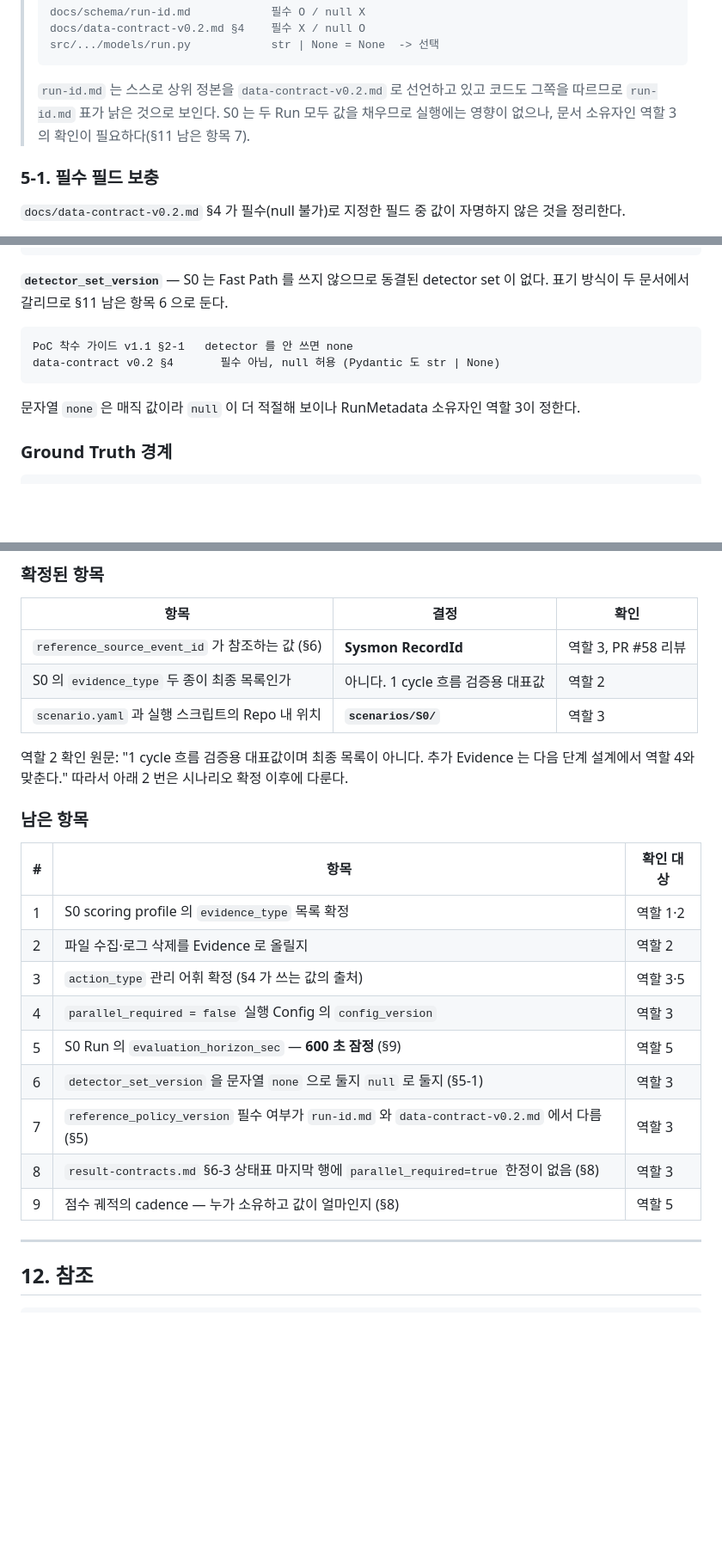
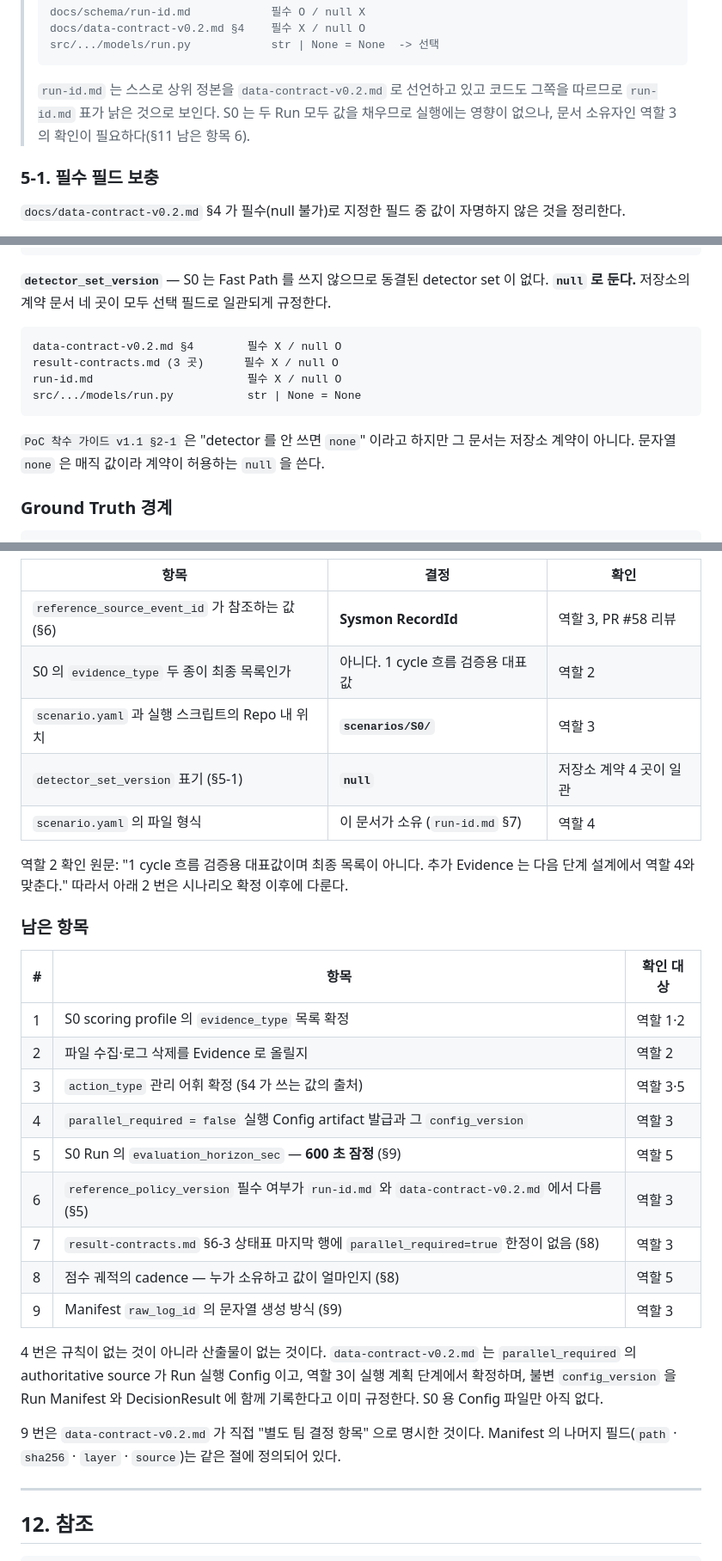
Before and after one commit to train3-test2/incident-awareness-engine, a Markdown page: docs/scenarios/s0.md, 3 parts joined by grey strips. Shown at 86% size. GitHub-like rendering; blank space fills up the shorter version.

Commit message:
docs(시나리오): 저장소 계약 재검토로 미결 2건 확정, raw_log_id 항목 추가
G(scenarios/S0/) 작성 전에 §11 의 미결 항목이 실제로 저장소 문서에 없는 것인지
전 브랜치의 docs/ 와 configs/ 를 대조했다.

detector_set_version 은 미결이 아니었다. data-contract-v0.2 §4, result-contracts
세 곳, run-id.md, Pydantic 모델까지 전부 선택 필드로 일관된다. 문자열 none 의 근거인
PoC 착수 가이드는 저장소 계약이 아니므로 계약이 허용하는 null 을 쓴다.

scenario.yaml 의 파일 형식도 미결이 아니었다. run-id.md §7 이 시나리오의 실제 정의를
별도 시나리오 문서가 관리한다고 규정하고 그 문서가 이 문서다.

config_version 은 규칙이 없는 것이 아니라 산출물이 없는 것이라 항목 표현을 고치고
근거를 함께 적는다. 그렇게 적지 않으면 계약에 이미 있는 내용을 다시 묻는 것으로
읽힌다.

대조 중에 data-contract-v0.2 가 raw_log_id 의 문자열 생성 방식을 "별도 팀 결정
항목" 으로 명시해 둔 것을 찾아 남은 항목 9 로 추가한다. run.ps1 이 manifest.json 을
만들 때 바로 걸린다.

Co-Authored-By: Claude Opus 5 <noreply@anthropic.com>

````diff
--- a/docs/scenarios/s0.md
+++ b/docs/scenarios/s0.md
@@ -208,7 +208,7 @@ run_type    normal | attack
 >
 > `run-id.md` 는 스스로 상위 정본을 `data-contract-v0.2.md` 로 선언하고 있고 코드도
 > 그쪽을 따르므로 `run-id.md` 표가 낡은 것으로 보인다. S0 는 두 Run 모두 값을 채우므로
-> 실행에는 영향이 없으나, 문서 소유자인 역할 3의 확인이 필요하다(§11 남은 항목 7).
+> 실행에는 영향이 없으나, 문서 소유자인 역할 3의 확인이 필요하다(§11 남은 항목 6).
 
 ### 5-1. 필수 필드 보충
 
@@ -235,14 +235,17 @@ schema_versions:
 ```
 
 **`detector_set_version`** — S0 는 Fast Path 를 쓰지 않으므로 동결된 detector set 이 없다.
-표기 방식이 두 문서에서 갈리므로 §11 남은 항목 6 으로 둔다.
+**`null` 로 둔다.** 저장소의 계약 문서 네 곳이 모두 선택 필드로 일관되게 규정한다.
 
 ```text
-PoC 착수 가이드 v1.1 §2-1   detector 를 안 쓰면 none
-data-contract v0.2 §4       필수 아님, null 허용 (Pydantic 도 str | None)
+data-contract-v0.2.md §4        필수 X / null O
+result-contracts.md (3 곳)      필수 X / null O
+run-id.md                       필수 X / null O
+src/.../models/run.py           str | None = None
 ```
 
-문자열 `none` 은 매직 값이라 `null` 이 더 적절해 보이나 RunMetadata 소유자인 역할 3이 정한다.
+`PoC 착수 가이드 v1.1 §2-1` 은 "detector 를 안 쓰면 `none`" 이라고 하지만 그 문서는 저장소
+계약이 아니다. 문자열 `none` 은 매직 값이라 계약이 허용하는 `null` 을 쓴다.
 
 ### Ground Truth 경계
 
@@ -514,6 +517,8 @@ R1 에서 `NONE` 이 나오면 원인 점검 5단계 중 4개가 역할 4의 책
 | `reference_source_event_id` 가 참조하는 값 (§6) | **Sysmon RecordId** | 역할 3, PR #58 리뷰 |
 | S0 의 `evidence_type` 두 종이 최종 목록인가 | 아니다. 1 cycle 흐름 검증용 대표값 | 역할 2 |
 | `scenario.yaml` 과 실행 스크립트의 Repo 내 위치 | **`scenarios/S0/`** | 역할 3 |
+| `detector_set_version` 표기 (§5-1) | **`null`** | 저장소 계약 4 곳이 일관 |
+| `scenario.yaml` 의 파일 형식 | 이 문서가 소유 (`run-id.md` §7) | 역할 4 |
 
 역할 2 확인 원문: "1 cycle 흐름 검증용 대표값이며 최종 목록이 아니다. 추가 Evidence 는
 다음 단계 설계에서 역할 4와 맞춘다." 따라서 아래 2 번은 시나리오 확정 이후에 다룬다.
@@ -525,12 +530,20 @@ R1 에서 `NONE` 이 나오면 원인 점검 5단계 중 4개가 역할 4의 책
 | 1 | S0 scoring profile 의 `evidence_type` 목록 확정 | 역할 1·2 |
 | 2 | 파일 수집·로그 삭제를 Evidence 로 올릴지 | 역할 2 |
 | 3 | `action_type` 관리 어휘 확정 (§4 가 쓰는 값의 출처) | 역할 3·5 |
-| 4 | `parallel_required = false` 실행 Config 의 `config_version` | 역할 3 |
+| 4 | `parallel_required = false` 실행 Config artifact 발급과 그 `config_version` | 역할 3 |
 | 5 | S0 Run 의 `evaluation_horizon_sec` — **600 초 잠정** (§9) | 역할 5 |
-| 6 | `detector_set_version` 을 문자열 `none` 으로 둘지 `null` 로 둘지 (§5-1) | 역할 3 |
-| 7 | `reference_policy_version` 필수 여부가 `run-id.md` 와 `data-contract-v0.2.md` 에서 다름 (§5) | 역할 3 |
-| 8 | `result-contracts.md` §6-3 상태표 마지막 행에 `parallel_required=true` 한정이 없음 (§8) | 역할 3 |
-| 9 | 점수 궤적의 cadence — 누가 소유하고 값이 얼마인지 (§8) | 역할 5 |
+| 6 | `reference_policy_version` 필수 여부가 `run-id.md` 와 `data-contract-v0.2.md` 에서 다름 (§5) | 역할 3 |
+| 7 | `result-contracts.md` §6-3 상태표 마지막 행에 `parallel_required=true` 한정이 없음 (§8) | 역할 3 |
+| 8 | 점수 궤적의 cadence — 누가 소유하고 값이 얼마인지 (§8) | 역할 5 |
+| 9 | Manifest `raw_log_id` 의 문자열 생성 방식 (§9) | 역할 3 |
+
+4 번은 규칙이 없는 것이 아니라 산출물이 없는 것이다. `data-contract-v0.2.md` 는
+`parallel_required` 의 authoritative source 가 Run 실행 Config 이고, 역할 3이 실행 계획
+단계에서 확정하며, 불변 `config_version` 을 Run Manifest 와 DecisionResult 에 함께 기록한다고
+이미 규정한다. S0 용 Config 파일만 아직 없다.
+
+9 번은 `data-contract-v0.2.md` 가 직접 "별도 팀 결정 항목" 으로 명시한 것이다. Manifest 의
+나머지 필드(`path` · `sha256` · `layer` · `source`)는 같은 절에 정의되어 있다.
 
 ---
 
````
